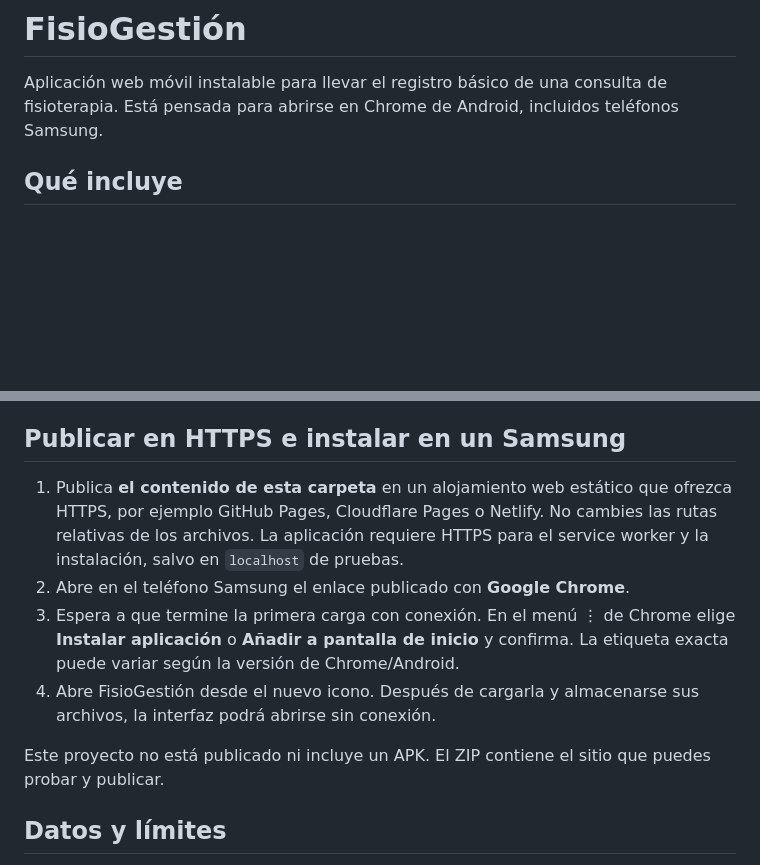
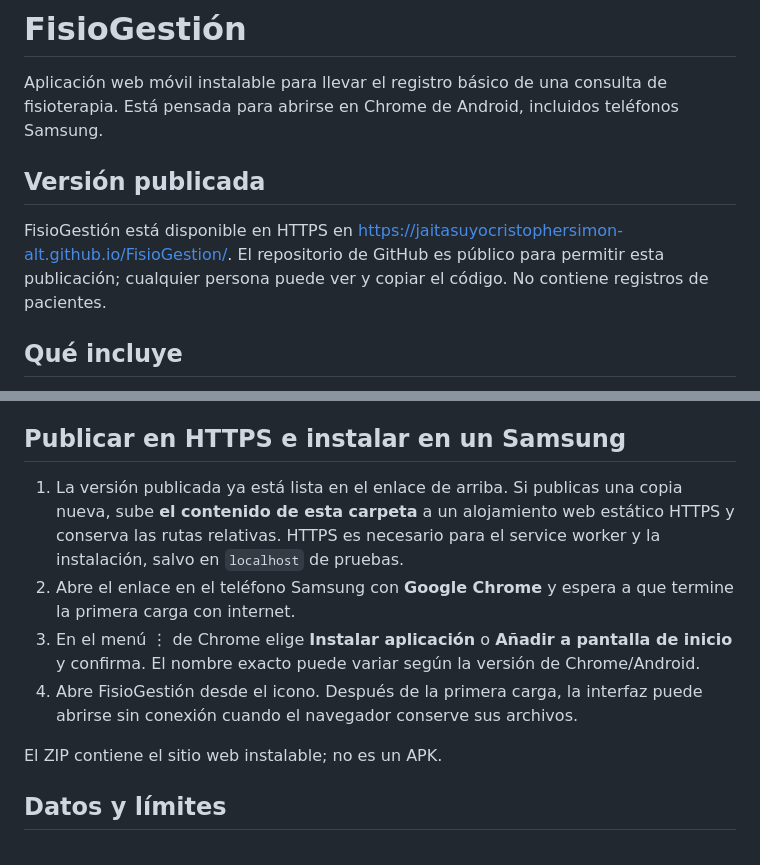
Before and after one commit to jaitasuyocristophersimon-alt/FisioGestion, a Markdown page: README.md, 2 parts joined by grey strips. Drawn GitHub-style; blank space fills up the shorter version.

Commit message:
Actualizar instrucciones de publicación

```diff
--- a/README.md
+++ b/README.md
@@ -1,6 +1,10 @@
 # FisioGestión
 
 Aplicación web móvil instalable para llevar el registro básico de una consulta de fisioterapia. Está pensada para abrirse en Chrome de Android, incluidos teléfonos Samsung.
+
+## Versión publicada
+
+FisioGestión está disponible en HTTPS en [https://jaitasuyocristophersimon-alt.github.io/FisioGestion/](https://jaitasuyocristophersimon-alt.github.io/FisioGestion/). El repositorio de GitHub es público para permitir esta publicación; cualquier persona puede ver y copiar el código. No contiene registros de pacientes.
 
 ## Qué incluye
 
@@ -19,12 +23,12 @@ Aplicación web móvil instalable para llevar el registro básico de una consult
 
 ## Publicar en HTTPS e instalar en un Samsung
 
-1. Publica **el contenido de esta carpeta** en un alojamiento web estático que ofrezca HTTPS, por ejemplo GitHub Pages, Cloudflare Pages o Netlify. No cambies las rutas relativas de los archivos. La aplicación requiere HTTPS para el service worker y la instalación, salvo en `localhost` de pruebas.
-2. Abre en el teléfono Samsung el enlace publicado con **Google Chrome**.
-3. Espera a que termine la primera carga con conexión. En el menú ⋮ de Chrome elige **Instalar aplicación** o **Añadir a pantalla de inicio** y confirma. La etiqueta exacta puede variar según la versión de Chrome/Android.
-4. Abre FisioGestión desde el nuevo icono. Después de cargarla y almacenarse sus archivos, la interfaz podrá abrirse sin conexión.
+1. La versión publicada ya está lista en el enlace de arriba. Si publicas una copia nueva, sube **el contenido de esta carpeta** a un alojamiento web estático HTTPS y conserva las rutas relativas. HTTPS es necesario para el service worker y la instalación, salvo en `localhost` de pruebas.
+2. Abre el enlace en el teléfono Samsung con **Google Chrome** y espera a que termine la primera carga con internet.
+3. En el menú ⋮ de Chrome elige **Instalar aplicación** o **Añadir a pantalla de inicio** y confirma. El nombre exacto puede variar según la versión de Chrome/Android.
+4. Abre FisioGestión desde el icono. Después de la primera carga, la interfaz puede abrirse sin conexión cuando el navegador conserve sus archivos.
 
-Este proyecto no está publicado ni incluye un APK. El ZIP contiene el sitio que puedes probar y publicar.
+El ZIP contiene el sitio web instalable; no es un APK.
 
 ## Datos y límites
 
```
